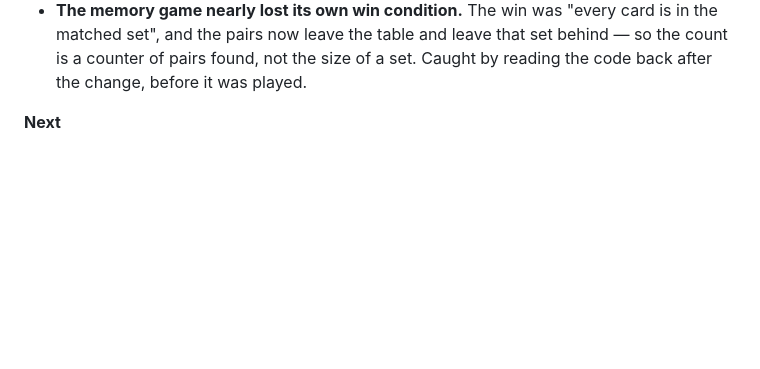
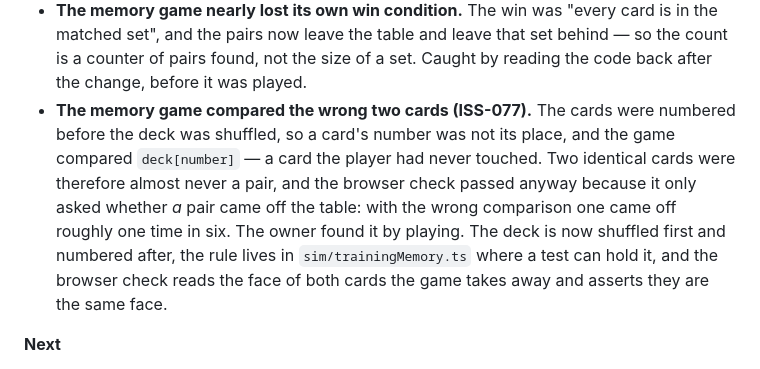
Before and after one commit to Theteamakrasia/Mars-Horizon-Junior-Astronaut-Mission-Trainer, a Markdown page: docs/team/progress-log.md, the part around the change. Drawn GitHub-style; blank space fills up the shorter version.

```diff
--- a/docs/team/progress-log.md
+++ b/docs/team/progress-log.md
@@ -80,6 +80,15 @@ than a documented one.
   the matched set", and the pairs now leave the table and leave that set behind — so
   the count is a counter of pairs found, not the size of a set. Caught by reading the
   code back after the change, before it was played.
+- **The memory game compared the wrong two cards (ISS-077).** The cards were numbered
+  before the deck was shuffled, so a card's number was not its place, and the game
+  compared `deck[number]` — a card the player had never touched. Two identical cards
+  were therefore almost never a pair, and the browser check passed anyway because it
+  only asked whether *a* pair came off the table: with the wrong comparison one came
+  off roughly one time in six. The owner found it by playing. The deck is now shuffled
+  first and numbered after, the rule lives in `sim/trainingMemory.ts` where a test can
+  hold it, and the browser check reads the face of both cards the game takes away and
+  asserts they are the same face.
 
 **Next**
 
```
Also changed, not shown: docs/team/issues.md (+27 -1 lines).
